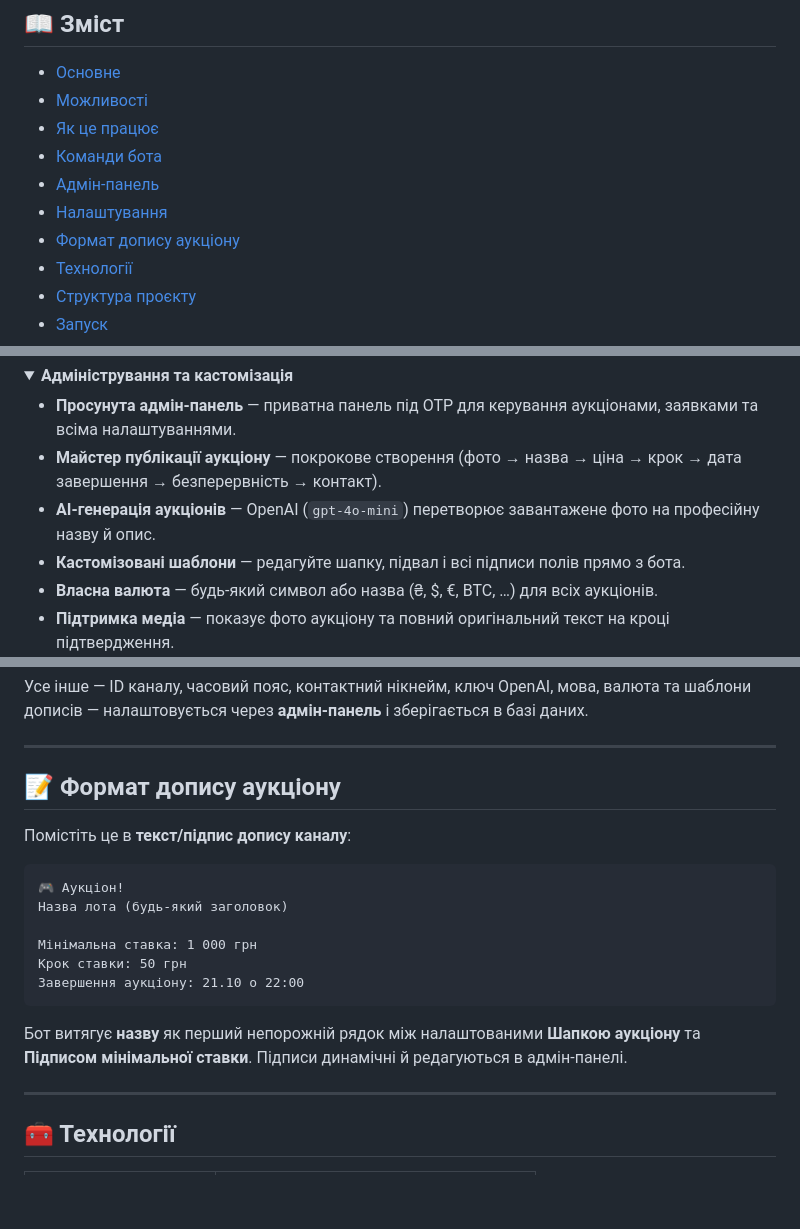
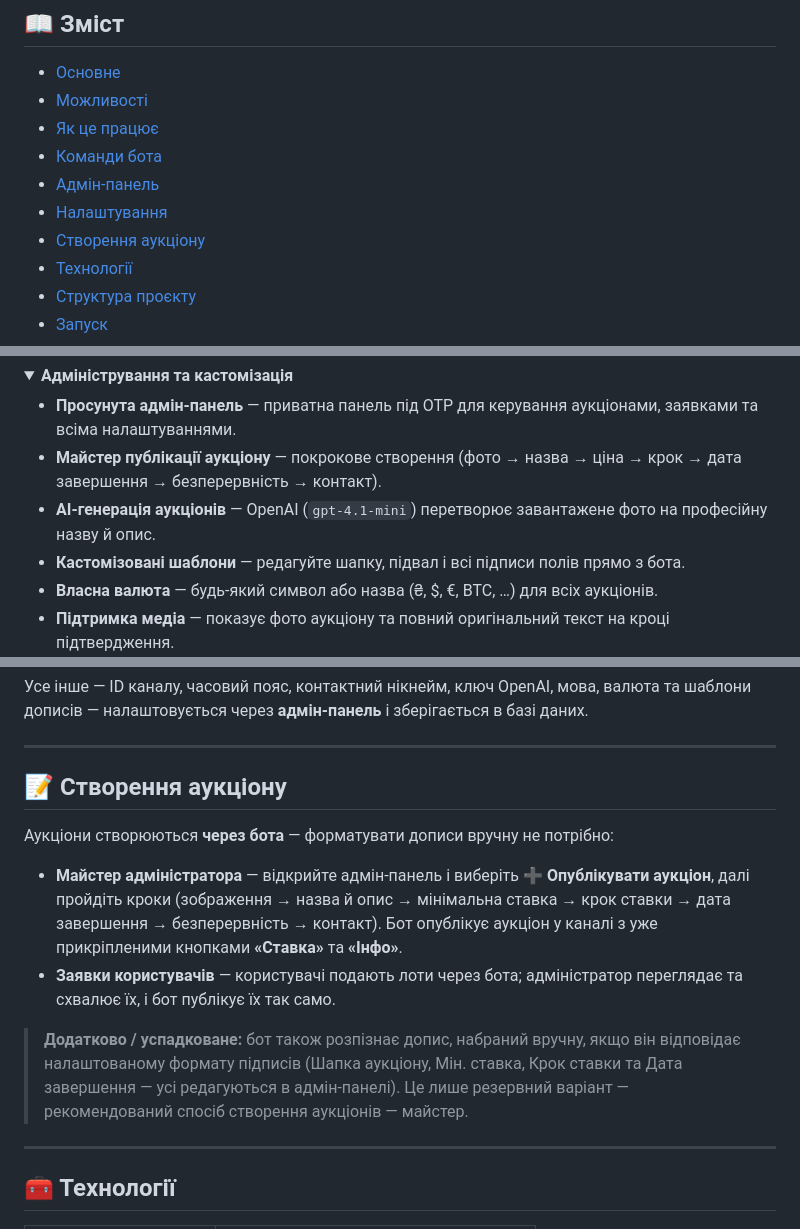
Before and after one commit to antoxa2584x/retro_auction_bot, a Markdown page: README.uk.md, 3 parts joined by grey strips. Rendered like a GitHub page; folded sections open; blank space fills up the shorter version.

Commit message:
Update README: rename auction post format section, improve auction creation workflow details, and revise AI model version

````diff
--- a/README.uk.md
+++ b/README.uk.md
@@ -26,7 +26,7 @@
 - [Команди бота](#-команди-бота)
 - [Адмін-панель](#-адмін-панель)
 - [Налаштування](#-налаштування)
-- [Формат допису аукціону](#-формат-допису-аукціону)
+- [Створення аукціону](#-створення-аукціону)
 - [Технології](#-технології)
 - [Структура проєкту](#-структура-проєкту)
 - [Запуск](#-запуск)
@@ -77,7 +77,7 @@
 
 - **Просунута адмін-панель** — приватна панель під OTP для керування аукціонами, заявками та всіма налаштуваннями.
 - **Майстер публікації аукціону** — покрокове створення (фото → назва → ціна → крок → дата завершення → безперервність → контакт).
-- **AI-генерація аукціонів** — OpenAI (`gpt-4o-mini`) перетворює завантажене фото на професійну назву й опис.
+- **AI-генерація аукціонів** — OpenAI (`gpt-4.1-mini`) перетворює завантажене фото на професійну назву й опис.
 - **Кастомізовані шаблони** — редагуйте шапку, підвал і всі підписи полів прямо з бота.
 - **Власна валюта** — будь-який символ або назва (₴, $, €, BTC, …) для всіх аукціонів.
 - **Підтримка медіа** — показує фото аукціону та повний оригінальний текст на кроці підтвердження.
@@ -167,20 +167,14 @@ BOT_TOKEN=ваш_токен_бота   # Обов'язково
 
 ---
 
-## 📝 Формат допису аукціону
+## 📝 Створення аукціону
 
-Помістіть це в **текст/підпис допису каналу**:
+Аукціони створюються **через бота** — форматувати дописи вручну не потрібно:
 
-```
-🎮 Аукціон!
-Назва лота (будь-який заголовок)
+- **Майстер адміністратора** — відкрийте адмін-панель і виберіть **➕ Опублікувати аукціон**, далі пройдіть кроки (зображення → назва й опис → мінімальна ставка → крок ставки → дата завершення → безперервність → контакт). Бот опублікує аукціон у каналі з уже прикріпленими кнопками **«Ставка»** та **«Інфо»**.
+- **Заявки користувачів** — користувачі подають лоти через бота; адміністратор переглядає та схвалює їх, і бот публікує їх так само.
 
-Мінімальна ставка: 1 000 грн
-Крок ставки: 50 грн
-Завершення аукціону: 21.10 о 22:00
-```
-
-Бот витягує **назву** як перший непорожній рядок між налаштованими **Шапкою аукціону** та **Підписом мінімальної ставки**. Підписи динамічні й редагуються в адмін-панелі.
+> **Додатково / успадковане:** бот також розпізнає допис, набраний вручну, якщо він відповідає налаштованому формату підписів (Шапка аукціону, Мін. ставка, Крок ставки та Дата завершення — усі редагуються в адмін-панелі). Це лише резервний варіант — рекомендований спосіб створення аукціонів — майстер.
 
 ---
 
````
Also changed, not shown: README.md (+7 -13 lines).
